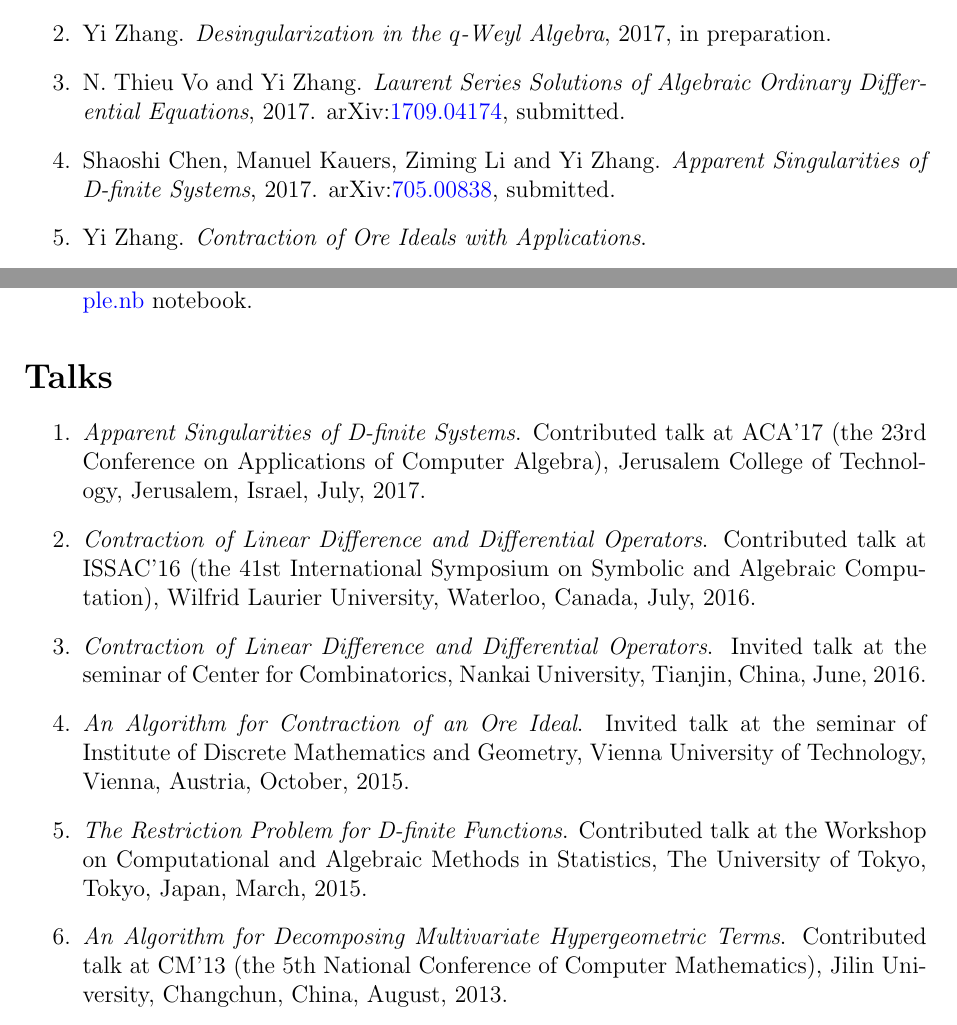
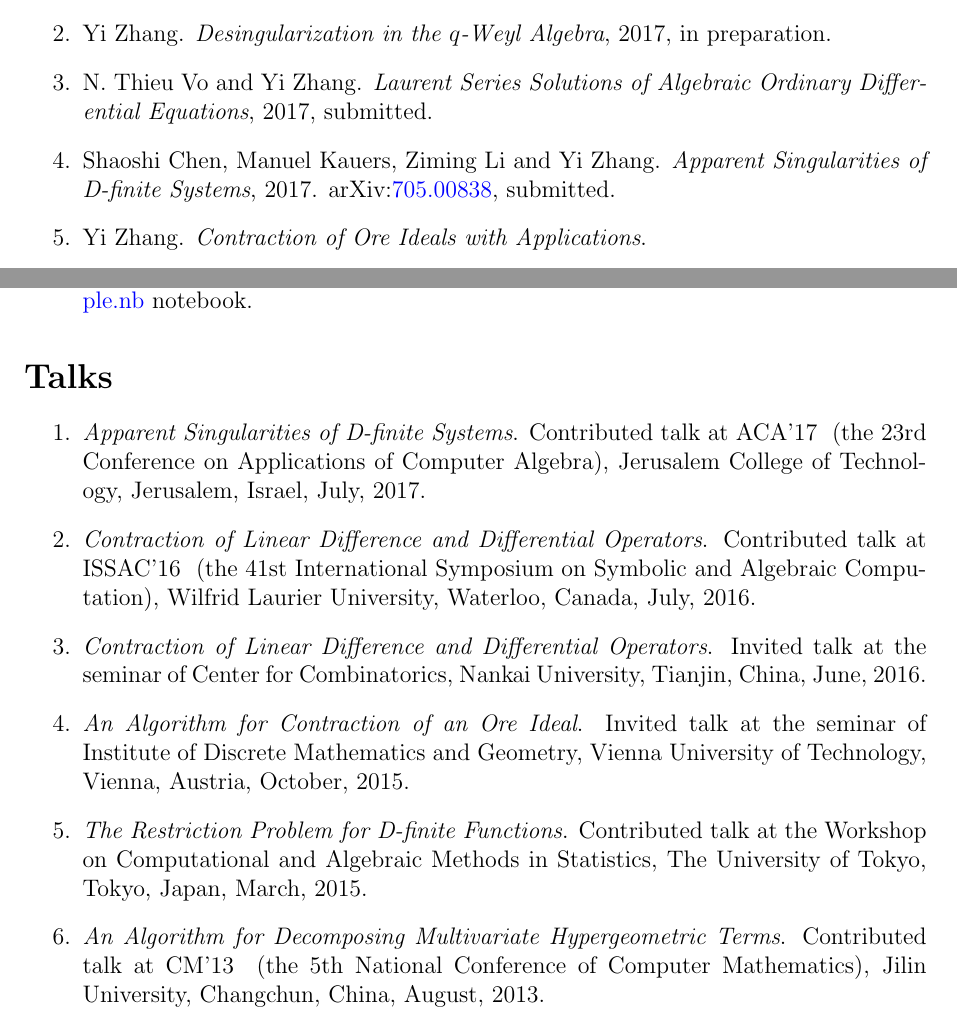
Before and after one commit to yzhang1616/yzhang1616.github.io, a LaTeX CV (CV_Yi_Zhang.tex): two parts of pages 2 and 3 of 4, joined at a grey line, cut so that both start at the same text. Compiled offline with pdfLaTeX.

Commit message:
minor changes

```diff
--- a/CV_Yi_Zhang.tex
+++ b/CV_Yi_Zhang.tex
@@ -127,12 +127,10 @@ May 2017               & Visiting scholar,
  {\em Euler Characteristic Method for the Largest Eigenvalue of a Random Matrix}, 2017, in preparation.
-\item[2.] Yi Zhang. {\em Desingularization in the $q$-Weyl Algebra}, 2017, in preparation.
-\item[3.] N. Thieu Vo and Yi Zhang. {\em Laurent Series Solutions of Algebraic Ordinary Differential Equations}, 2017.
- arXiv:\href{https://arxiv.org/abs/1709.04174}{1709.04174}, submitted.
-\item[4.] Shaoshi Chen, Manuel Kauers, Ziming Li and Yi Zhang. {\em Apparent Singularities of D-finite Systems}, 2017.
+\item Yi Zhang. {\em Desingularization in the $q$-Weyl Algebra}, 2017, in preparation.
+\item N. Thieu Vo and Yi Zhang. {\em Laurent Series Solutions of Algebraic Ordinary Differential Equations}, 2017, submitted.
+\item Shaoshi Chen, Manuel Kauers, Ziming Li and Yi Zhang. {\em Apparent Singularities of D-finite Systems}, 2017.
  arXiv:\href{http://arxiv.org/abs/1705.00838}{705.00838}, submitted.
-\item[5.] Yi Zhang. {\em Contraction of Ore Ideals with Applications}.
-\end{itemize}
-
+\item Yi Zhang. {\em Contraction of Ore Ideals with Applications}.
+\end{enumerate}
 % \section*{\Large{Papers Submitted}}
 % \begin{itemize}
 %  \item Manuel Kauers, Ziming Li and Yi Zhang. {\em Apparent Singularities of D-finite Systems}, 2017.
@@ -180,21 +178,21 @@ May 2017               & Visiting scholar,
 \end{itemize}
 
 \section*{\Large{Talks}}
-\begin{itemize}
- \item[1.] {\em Apparent Singularities of D-finite Systems}. Contributed talk at ACA'17
- (the 23rd Conference on Applications of Computer Algebra), Jerusalem College of Technology, Jerusalem, Israel, July, 2017.
- \item[2.] {\em Contraction of Linear Difference and Differential Operators}. Contributed talk at ISSAC'16
- (the 41st International Symposium on Symbolic and Algebraic Computation), Wilfrid Laurier University, Waterloo, Canada, July, 2016.
- \item[3.] {\em Contraction of Linear Difference and Differential Operators}.
+\begin{enumerate}
+ \item {\em Apparent Singularities of D-finite Systems}. Contributed talk at ACA'17
+ \ (the 23rd Conference on Applications of Computer Algebra), Jerusalem College of Technology, Jerusalem, Israel, July, 2017.
+ \item {\em Contraction of Linear Difference and Differential Operators}. Contributed talk at ISSAC'16
+ \ (the 41st International Symposium on Symbolic and Algebraic Computation), Wilfrid Laurier University, Waterloo, Canada, July, 2016.
+ \item {\em Contraction of Linear Difference and Differential Operators}.
        Invited talk at the seminar of Center for Combinatorics, Nankai University, Tianjin, China, June, 2016.
- \item[4.] {\em An Algorithm for Contraction of an Ore Ideal}. Invited talk at the seminar of Institute of Discrete Mathematics and Geometry,
+ \item {\em An Algorithm for Contraction of an Ore Ideal}. Invited talk at the seminar of Institute of Discrete Mathematics and Geometry,
        Vienna University of Technology, Vienna, Austria, October, 2015.
- \item[5.] {\em The Restriction Problem for D-finite Functions}.
+ \item {\em The Restriction Problem for D-finite Functions}.
        Contributed talk at the Workshop on Computational and Algebraic Methods in Statistics,
        The University of Tokyo, Tokyo, Japan, March, 2015.
- \item[6.] {\em An Algorithm for Decomposing Multivariate Hypergeometric Terms}. Contributed talk at CM'13
-       (the 5th National Conference of Computer Mathematics), Jilin University, Changchun, China, August, 2013.
-\end{itemize}
+ \item {\em An Algorithm for Decomposing Multivariate Hypergeometric Terms}. Contributed talk at CM'13
+       \ (the 5th National Conference of Computer Mathematics), Jilin University, Changchun, China, August, 2013.
+\end{enumerate}
 
 \section*{\Large Peer-Reviewing Activities}
 For each journal and conference the number of completed reviews in given in parentheses.
```
Also changed, not shown: CV_Yi_Zhang_Chinese.tex (+16 -15 lines), CV_Yi_Zhang.tex (4 more changed lines).
